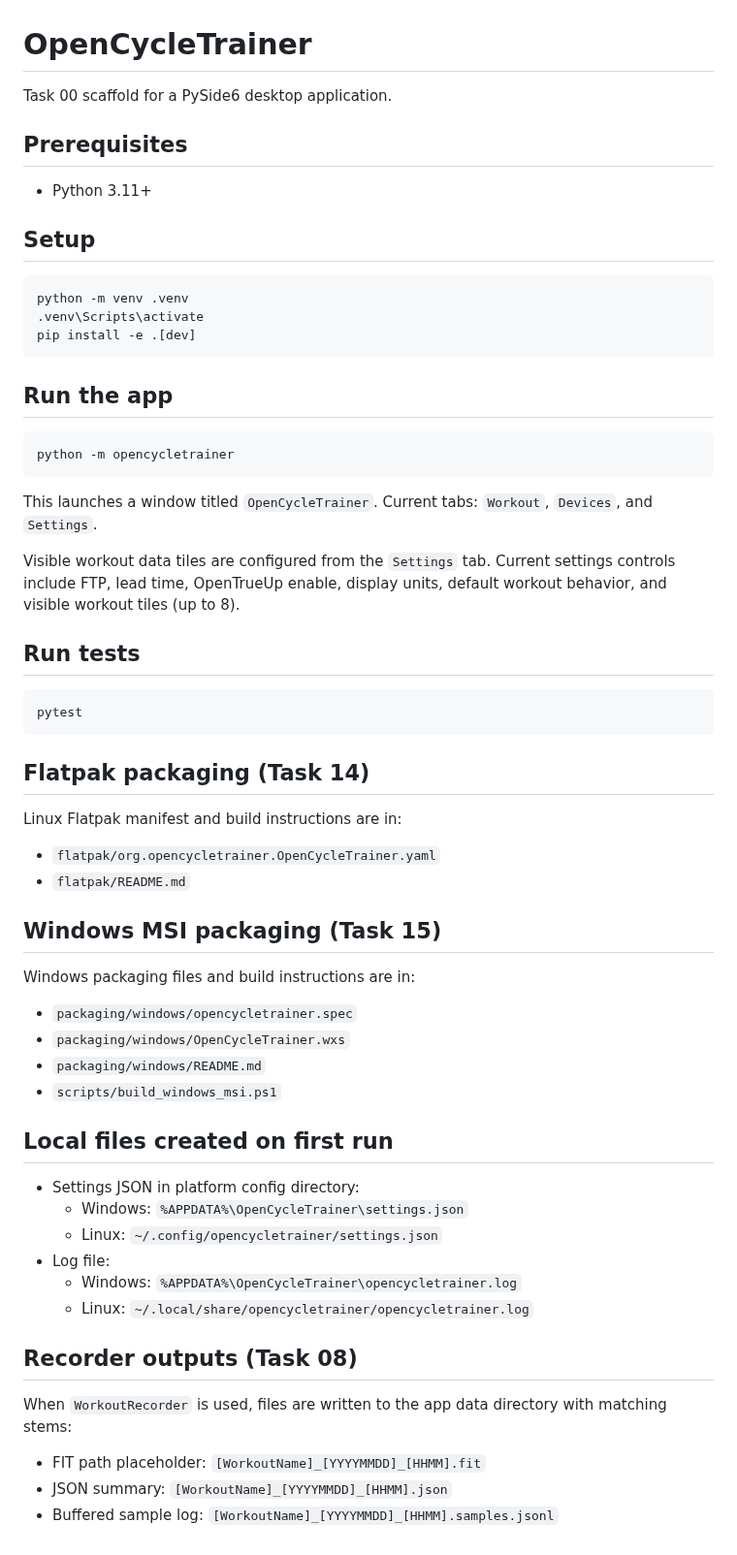
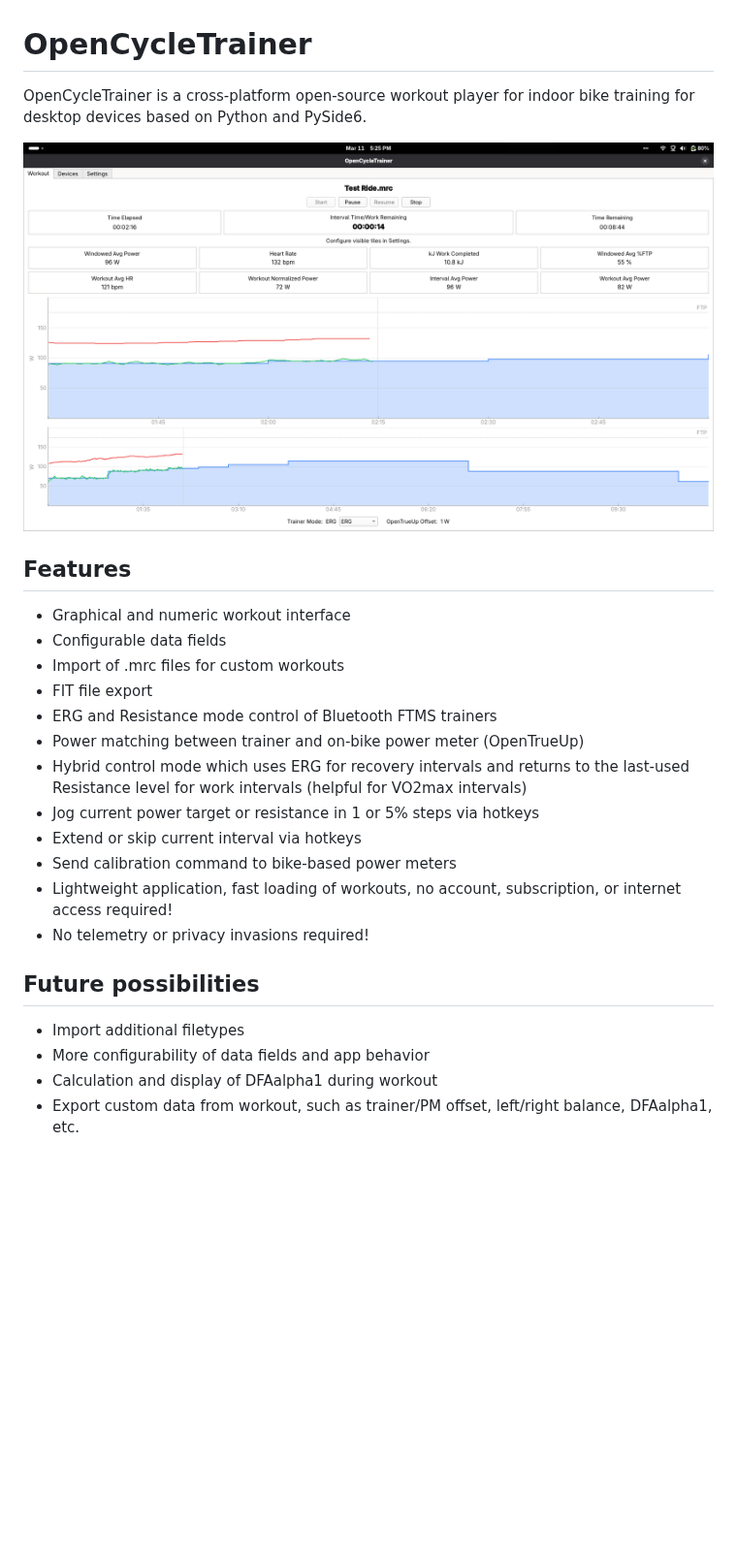
Before and after one commit to tbranyon/OpenCycleTrainer, a Markdown page: README.md, the part around the change. Shown at 97% size. GitHub-like rendering; pictures changed too: res/Screenshot_v1.png (added); blank space fills up the shorter version.

Commit message:
Documenting

````diff
--- a/README.md
+++ b/README.md
@@ -1,66 +1,25 @@
 # OpenCycleTrainer
 
-Task 00 scaffold for a PySide6 desktop application.
+OpenCycleTrainer is a cross-platform open-source workout player for indoor bike training for desktop devices based on Python and PySide6.
 
-## Prerequisites
+![Screenshot](res/Screenshot_v1.png)
 
-- Python 3.11+
+## Features
+* Graphical and numeric workout interface
+* Configurable data fields
+* Import of .mrc files for custom workouts
+* FIT file export
+* ERG and Resistance mode control of Bluetooth FTMS trainers
+* Power matching between trainer and on-bike power meter (OpenTrueUp)
+* Hybrid control mode which uses ERG for recovery intervals and returns to the last-used Resistance level for work intervals (helpful for VO2max intervals)
+* Jog current power target or resistance in 1 or 5% steps via hotkeys
+* Extend or skip current interval via hotkeys
+* Send calibration command to bike-based power meters
+* Lightweight application, fast loading of workouts, no account, subscription, or internet access required!
+* No telemetry or privacy invasions required!
 
-## Setup
-
-```bash
-python -m venv .venv
-.venv\Scripts\activate
-pip install -e .[dev]
-```
-
-## Run the app
-
-```bash
-python -m opencycletrainer
-```
-
-This launches a window titled `OpenCycleTrainer`.
-Current tabs: `Workout`, `Devices`, and `Settings`.
-
-Visible workout data tiles are configured from the `Settings` tab.
-Current settings controls include FTP, lead time, OpenTrueUp enable, display units, default workout behavior, and visible workout tiles (up to 8).
-
-## Run tests
-
-```bash
-pytest
-```
-
-## Flatpak packaging (Task 14)
-
-Linux Flatpak manifest and build instructions are in:
-
-- `flatpak/org.opencycletrainer.OpenCycleTrainer.yaml`
-- `flatpak/README.md`
-
-## Windows MSI packaging (Task 15)
-
-Windows packaging files and build instructions are in:
-
-- `packaging/windows/opencycletrainer.spec`
-- `packaging/windows/OpenCycleTrainer.wxs`
-- `packaging/windows/README.md`
-- `scripts/build_windows_msi.ps1`
-
-## Local files created on first run
-
-- Settings JSON in platform config directory:
-  - Windows: `%APPDATA%\OpenCycleTrainer\settings.json`
-  - Linux: `~/.config/opencycletrainer/settings.json`
-- Log file:
-  - Windows: `%APPDATA%\OpenCycleTrainer\opencycletrainer.log`
-  - Linux: `~/.local/share/opencycletrainer/opencycletrainer.log`
-
-## Recorder outputs (Task 08)
-
-When `WorkoutRecorder` is used, files are written to the app data directory with matching stems:
-
-- FIT path placeholder: `[WorkoutName]_[YYYYMMDD]_[HHMM].fit`
-- JSON summary: `[WorkoutName]_[YYYYMMDD]_[HHMM].json`
-- Buffered sample log: `[WorkoutName]_[YYYYMMDD]_[HHMM].samples.jsonl`
+## Future possibilities
+* Import additional filetypes
+* More configurability of data fields and app behavior
+* Calculation and display of DFAalpha1 during workout
+* Export custom data from workout, such as trainer/PM offset, left/right balance, DFAalpha1, etc.
````
Also changed, not shown: TODOs.md (+10 -0 lines), 1 other file.
